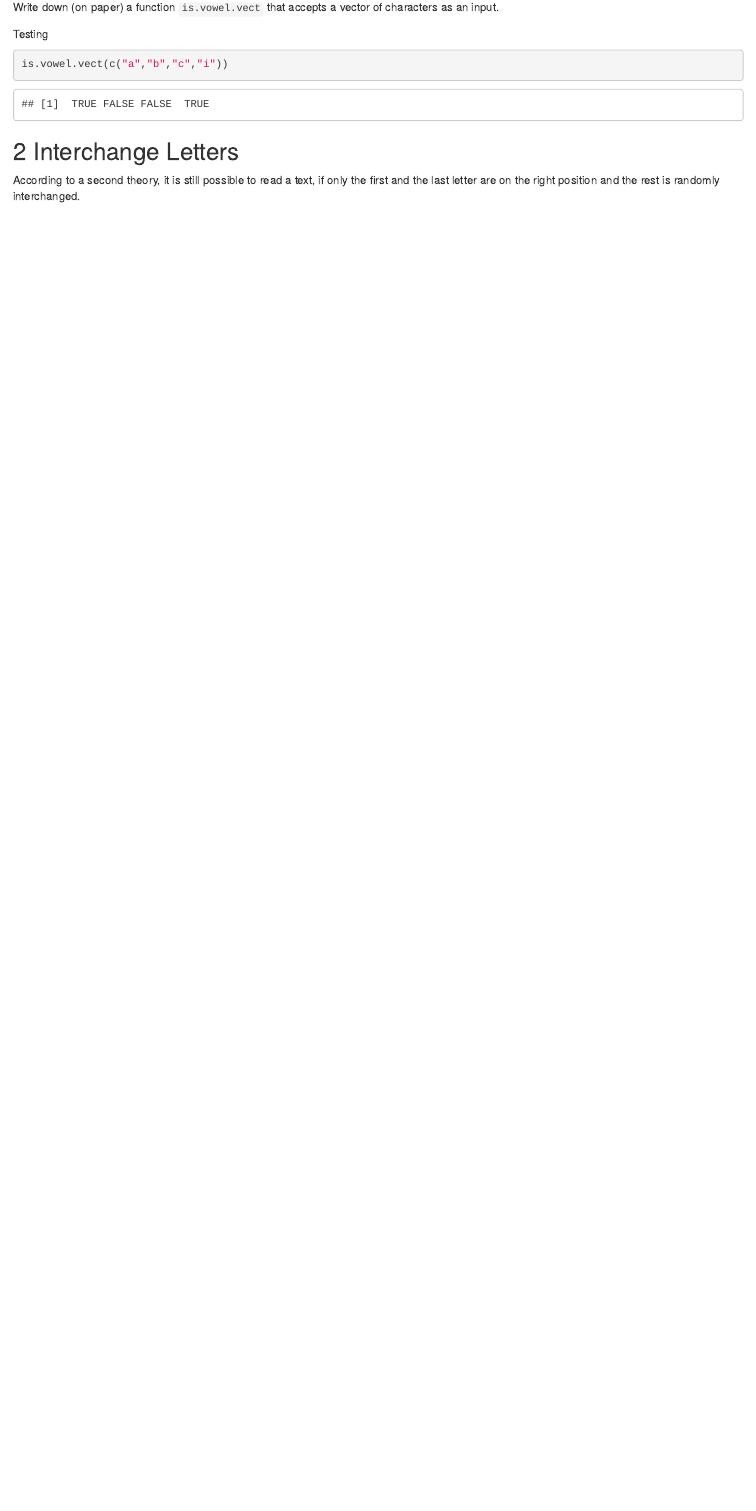
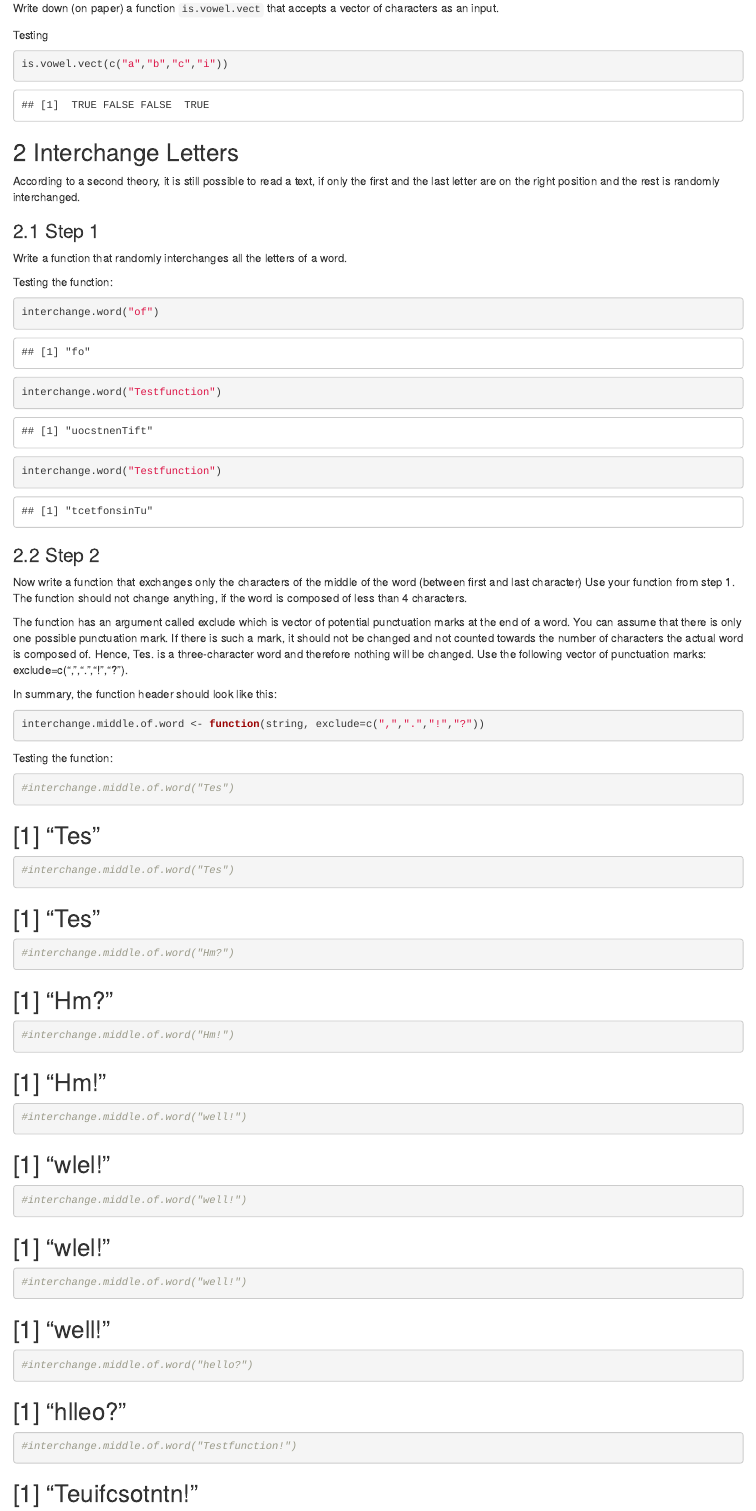
Before and after one commit to SebastianKnoche/r_data_analytics, an R Markdown document (string_manipulation_challange.Rmd): the page in a window 1100 px wide, from 2180 px down before the commit and from 2300 px down after it, so that both start at the same text. The pictures show the output file string_manipulation_challange.html that the author committed with the source, opened offline.

Commit message:
Completed 1. started 2.
1. done
to do: 2.

````diff
--- a/string_manipulation_challange.Rmd
+++ b/string_manipulation_challange.Rmd
@@ -2,5 +2,8 @@
 title: "String Manipulation Challenge"
 author: "Sebastian Knoche"
 date: "2021-05-04"
-output: html_document
+output:
+  html_document:
+    keep_md: yes
+  pdf_document: default
 ---
@@ -204,3 +241,16 @@ is.vowel.vect(c("a","b","c","i"))
 ## 2 Interchange Letters
 
 According to a second theory, it is still possible to read a text, if only the first and the last letter are on the right position and the rest is randomly interchanged.
+
+### 2.1 Step 1
+
+Write a function that randomly interchanges all the letters of a word.
+
+```{r echo=FALSE}
+# library(stringi)
+#
+# stri_rand_shuffle(c("of"))
+```
+
+```{r echo=FALSE}
+interchange.word <- function(string) {
@@ -206,0 +260 @@ According to a second theory, it is still possible to read a text, if only the f
+      string, split = " "
@@ -206,0 +271 @@ According to a second theory, it is still possible to read a text, if only the f
+    # randomise the order of the letters
@@ -206,0 +277 @@ According to a second theory, it is still possible to read a text, if only the f
+      # assign letter to the new word, but only if it is no vowel
@@ -206,0 +296,36 @@ According to a second theory, it is still possible to read a text, if only the f
+Testing the function:
+
+```{r}
+interchange.word("of")
+```
+
+```{r}
+interchange.word("Testfunction")
+```
+
+```{r}
+interchange.word("Testfunction")
+```
+
+### 2.2 Step 2
+
+Now write a function that exchanges only the characters of the middle of the word (between first and last character) Use your function from step 1. The function should not change anything, if the word is composed of less than 4 characters.
+
+The function has an argument called exclude which is vector of potential punctuation marks at the end of a word. You can assume that there is only one possible punctuation mark. If there is such a mark, it should not be changed and not counted towards the number of characters the actual word is composed of.
+Hence, Tes. is a three-character word and therefore nothing will be changed. Use the following vector of punctuation marks: exclude=c(",",".","!","?").
+
+In summary, the function header should look like this:
+
+```{r eval=FALSE}
+interchange.middle.of.word <- function(string, exclude=c(",",".","!","?"))
+```
+
+```{r echo=FALSE}
+# # Mick Molitor
+# interchange.middle.of.word <- function(string, exclude=c(",",".","!","?")){ if (nchar(string) <= 4) return(string) else i=sample(2:(nchar(string)-1)) sepletters <- unlist(strsplit(string, "")) x <- nchar(string) paste(c(sepletters[1],sepletters[i],sepletters[x]), collapse="") }
+#
+# # if ( len.char < 4) return(string)  # Salmai Qari
+# # letzter <- sepletters[length(sepletters)]  # Salmai Qari
+```
+
+```{r echo=FALSE}
@@ -206,0 +338,48 @@ According to a second theory, it is still possible to read a text, if only the f
+Testing the function:
+
+```{r}
+#interchange.middle.of.word("Tes")
+```
+## [1] "Tes"
+
+```{r}
+#interchange.middle.of.word("Tes")
+```
+## [1] "Tes"
+
+```{r}
+#interchange.middle.of.word("Hm?")
+```
+## [1] "Hm?"
+
+```{r}
+#interchange.middle.of.word("Hm!")
+```
+## [1] "Hm!"
+
+```{r}
+#interchange.middle.of.word("well!")
+```
+## [1] "wlel!"
+
+```{r}
+#interchange.middle.of.word("well!")
+```
+## [1] "wlel!"
+
+```{r}
+#interchange.middle.of.word("well!")
+```
+## [1] "well!"
+
+```{r}
+#interchange.middle.of.word("hello?")
+```
+## [1] "hlleo?"
+
+```{r}
+#interchange.middle.of.word("Testfunction!")
+```
+## [1] "Teuifcsotntn!"
+
+```{r}
````
Also changed, not shown: string_manipulation_challange.html, string_manipulation_challange.md, string_manipulation_challange.Rmd (92 more changed lines).
